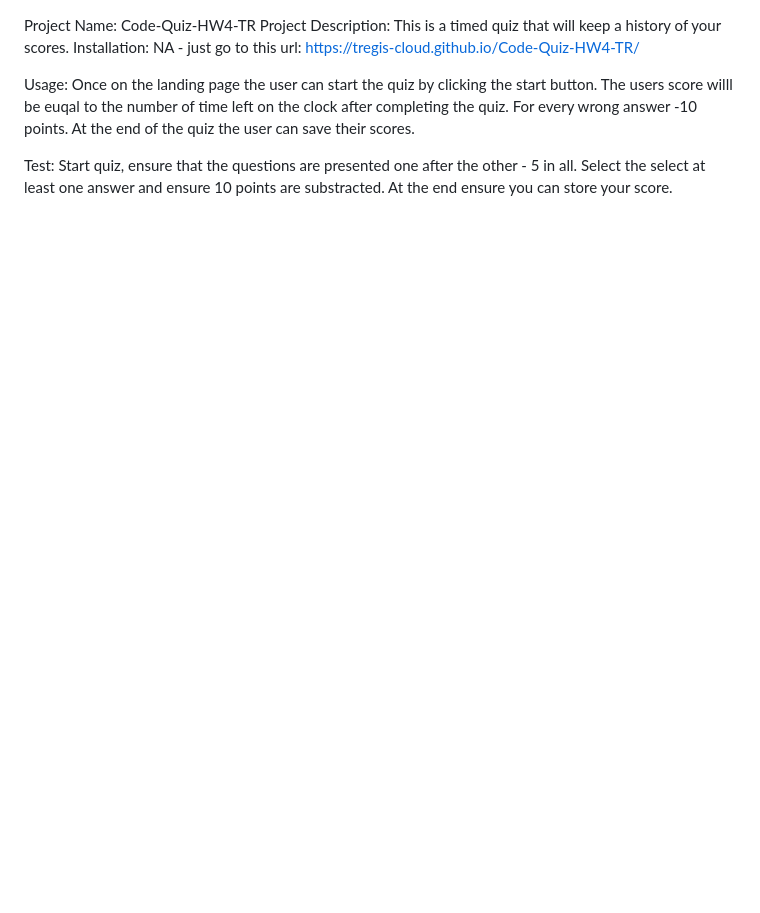
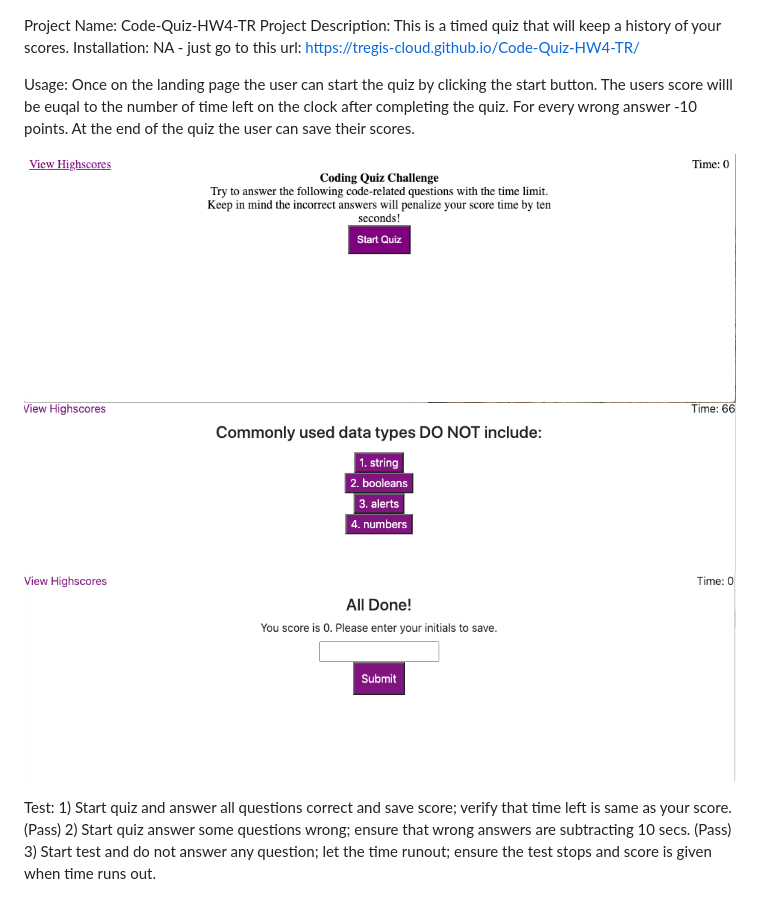
Before and after one commit to tregis-cloud/Code-Quiz-HW4-TR, a Markdown page: README.md, the part around the change. Rendered like a GitHub page; pictures changed too: images/Finished.png (added), images/Home.png (added), images/Questions.png (added); blank space fills up the shorter version.

Commit message:
Added images, readme and fixing defects.

```diff
--- a/README.md
+++ b/README.md
@@ -4,4 +4,8 @@ Installation: NA - just go to this url: https://tregis-cloud.github.io/Code-Quiz
 
 Usage: Once on the landing page the user can start the quiz by clicking the start button. The users score willl be euqal to the number of time left on the clock after completing the quiz. For every wrong answer -10 points. At the end of the quiz the user can save their scores.
 
-Test: Start quiz, ensure that the questions are presented one after the other - 5 in all. Select the select at least one answer and ensure 10 points are substracted. At the end ensure you can store your score.
+![](./images/Home.png)
+![](./images/Questions.png)
+![](./images/Finished.png)
+
+Test: 1) Start quiz and answer all questions correct and save score; verify that time left is same as your score. (Pass) 2) Start quiz answer some questions wrong; ensure that wrong answers are subtracting 10 secs. (Pass) 3) Start test and do not answer any question; let the time runout; ensure the test stops and score is given when time runs out.
```
Also changed, not shown: images/HighScore.png (added), images/Instructions.png (added), 5 other files.
